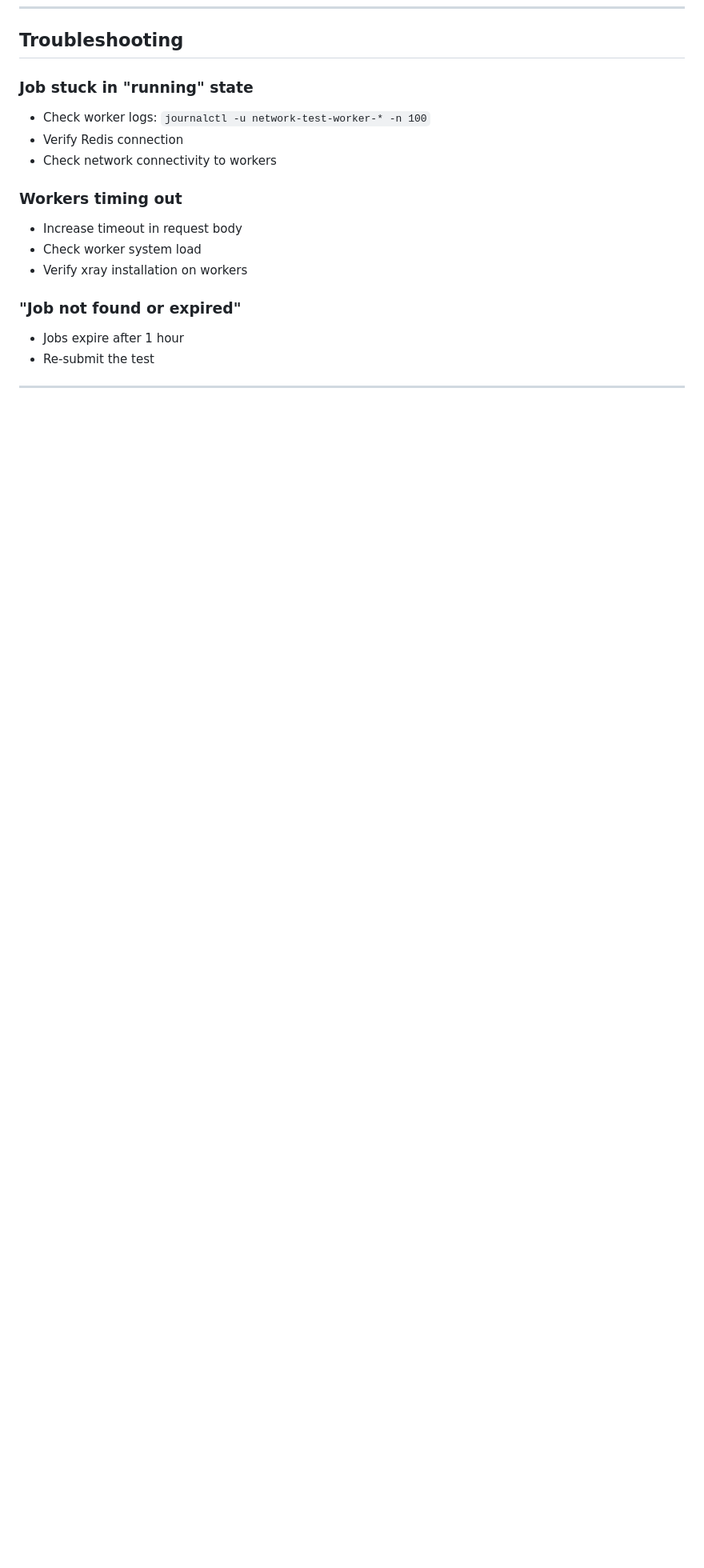
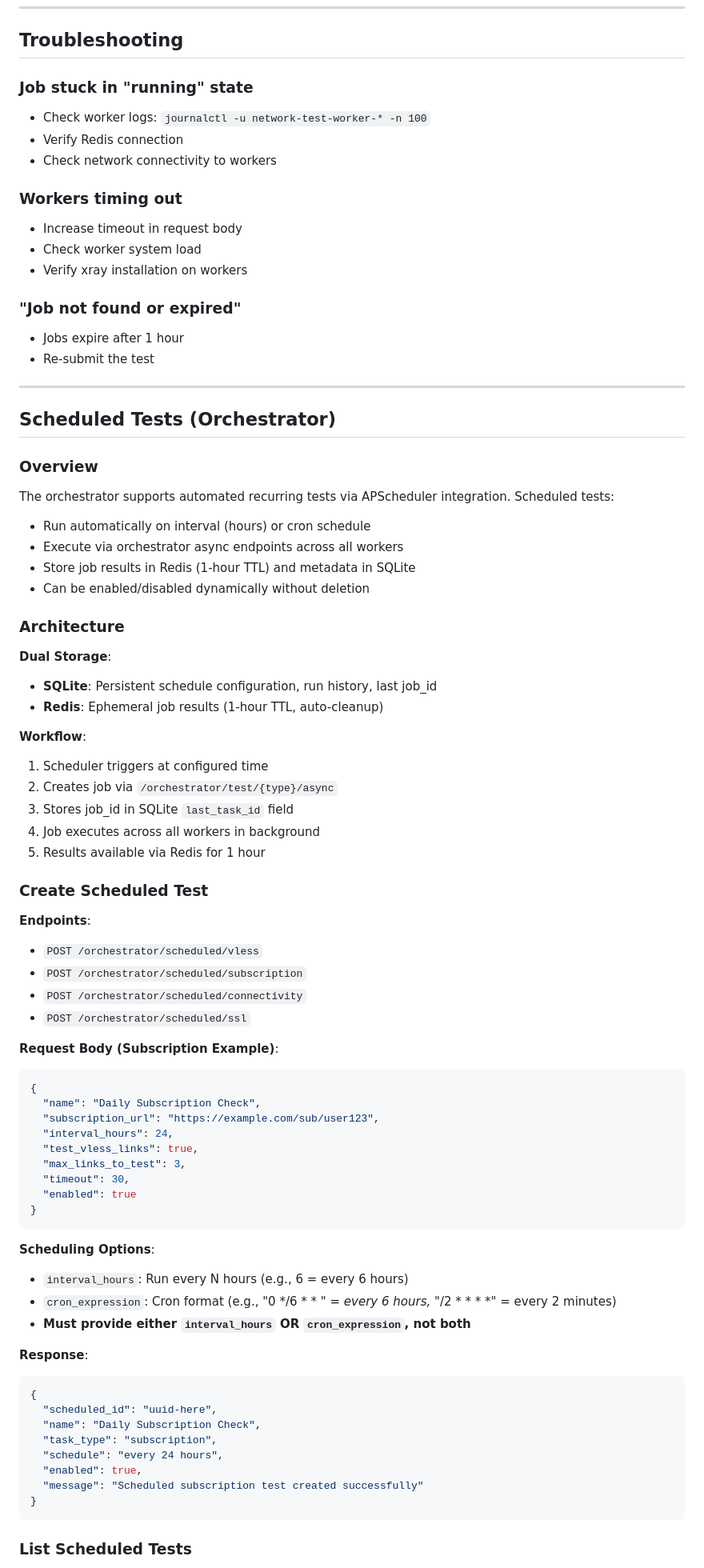
Before and after one commit to stein-hak/network-test-api, a Markdown page: API_DOCUMENTATION.md, the part around one of its changes. Shown at 80% size. Rendered like a GitHub page; blank space fills up the shorter version.

````diff
--- a/API_DOCUMENTATION.md
+++ b/API_DOCUMENTATION.md
@@ -529,3 +529,66 @@ systemctl status network-test-worker-cable
 
 ---
 
+## Scheduled Tests (Orchestrator)
+
+### Overview
+
+The orchestrator supports automated recurring tests via APScheduler integration. Scheduled tests:
+- Run automatically on interval (hours) or cron schedule
+- Execute via orchestrator async endpoints across all workers
+- Store job results in Redis (1-hour TTL) and metadata in SQLite
+- Can be enabled/disabled dynamically without deletion
+
+### Architecture
+
+**Dual Storage**:
+- **SQLite**: Persistent schedule configuration, run history, last job_id
+- **Redis**: Ephemeral job results (1-hour TTL, auto-cleanup)
+
+**Workflow**:
+1. Scheduler triggers at configured time
+2. Creates job via `/orchestrator/test/{type}/async`
+3. Stores job_id in SQLite `last_task_id` field
+4. Job executes across all workers in background
+5. Results available via Redis for 1 hour
+
+### Create Scheduled Test
+
+**Endpoints**:
+- `POST /orchestrator/scheduled/vless`
+- `POST /orchestrator/scheduled/subscription`
+- `POST /orchestrator/scheduled/connectivity`
+- `POST /orchestrator/scheduled/ssl`
+
+**Request Body (Subscription Example)**:
+```json
+{
+  "name": "Daily Subscription Check",
+  "subscription_url": "https://example.com/sub/user123",
+  "interval_hours": 24,
+  "test_vless_links": true,
+  "max_links_to_test": 3,
+  "timeout": 30,
+  "enabled": true
+}
+```
+
+**Scheduling Options**:
+- `interval_hours`: Run every N hours (e.g., 6 = every 6 hours)
+- `cron_expression`: Cron format (e.g., "0 */6 * * *" = every 6 hours, "*/2 * * * *" = every 2 minutes)
+- **Must provide either `interval_hours` OR `cron_expression`, not both**
+
+**Response**:
+```json
+{
+  "scheduled_id": "uuid-here",
+  "name": "Daily Subscription Check",
+  "task_type": "subscription",
+  "schedule": "every 24 hours",
+  "enabled": true,
+  "message": "Scheduled subscription test created successfully"
+}
+```
+
+### List Scheduled Tests
+
````
Also changed, not shown: other parts of API_DOCUMENTATION.md (+137 -0 lines).
